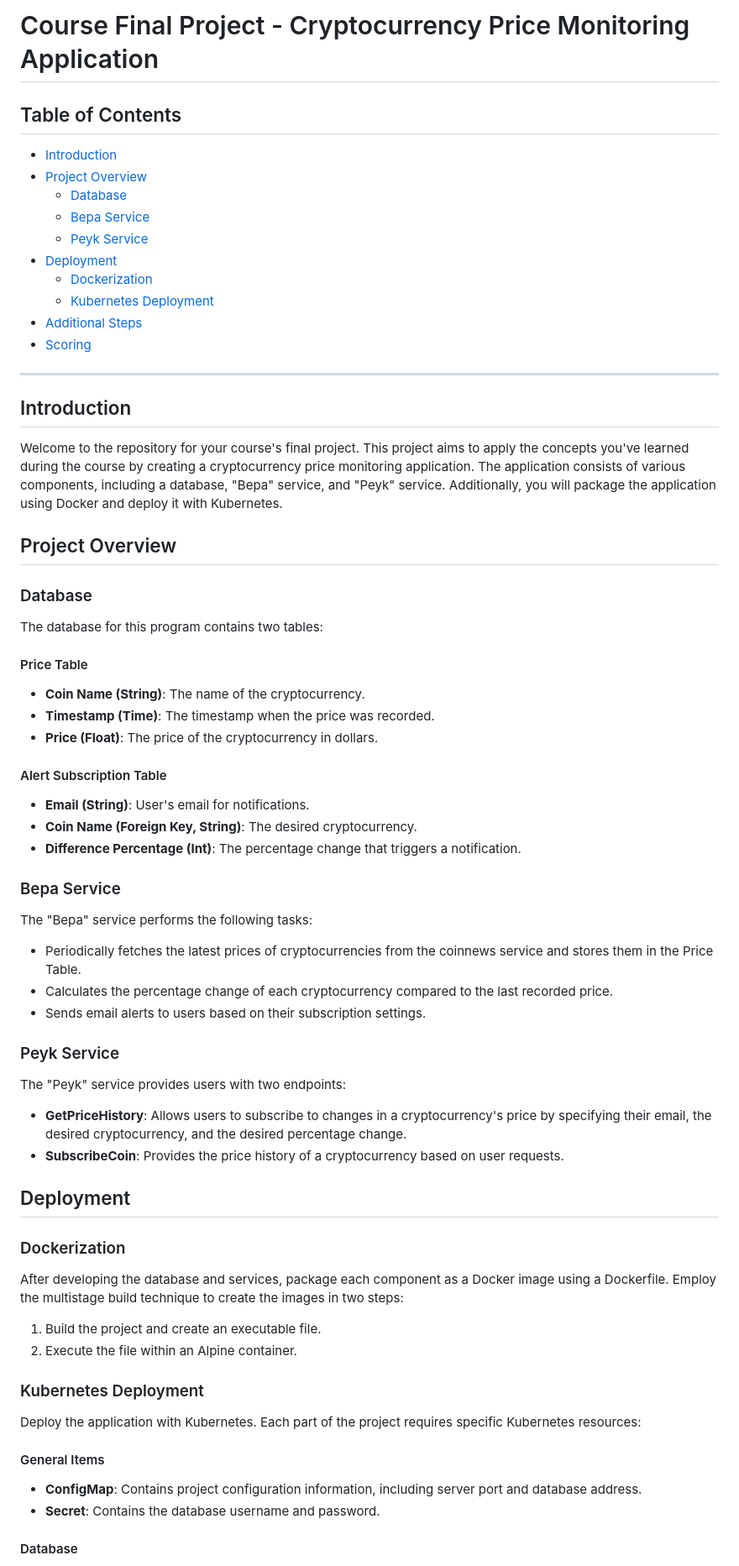
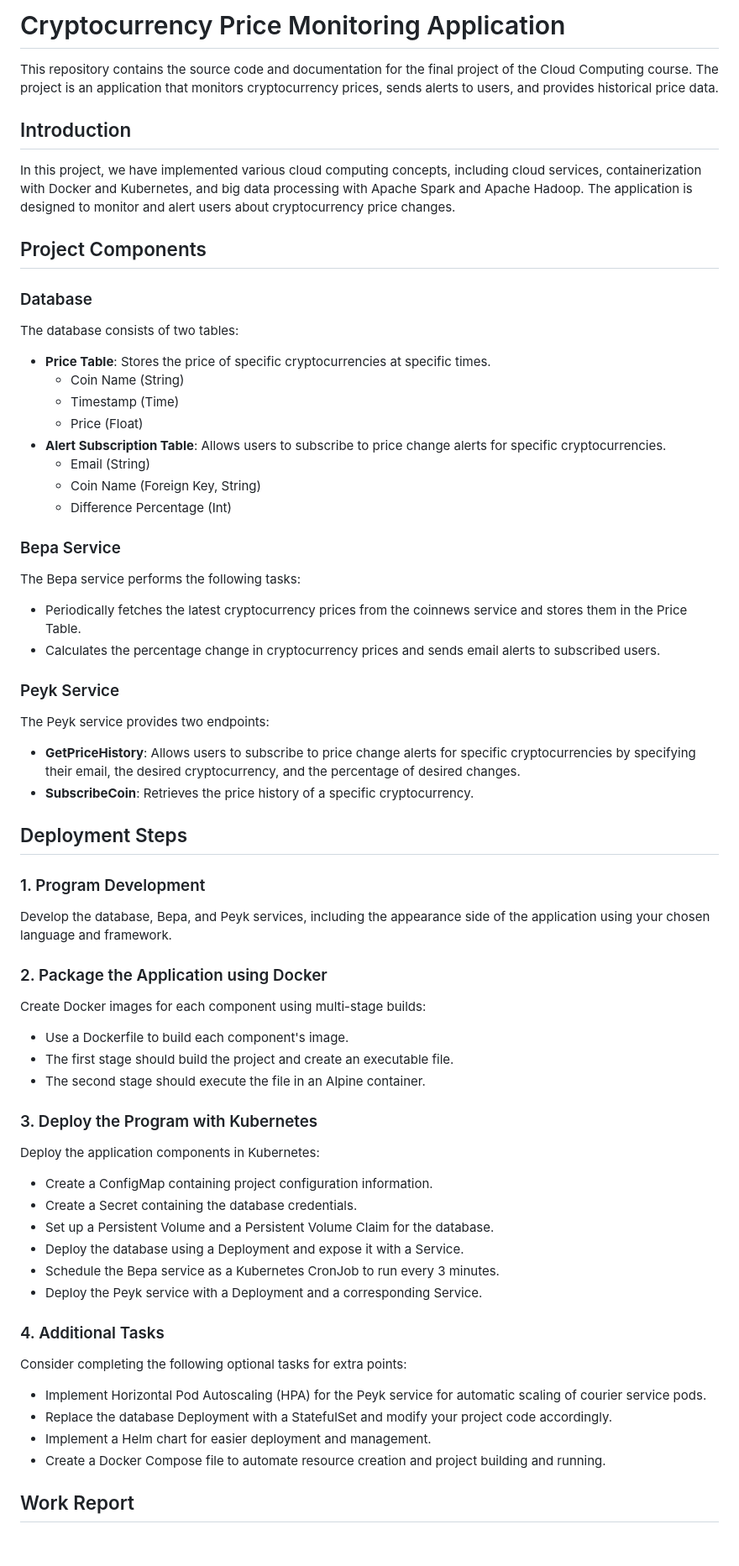
Before and after one commit to FarshidNooshi/CryptoCurrency_App, a Markdown page: README.md, the part around one of its changes. Shown at 84% size. GitHub-like rendering; blank space fills up the shorter version.

```diff
--- a/README.md
+++ b/README.md
@@ -1,73 +1,67 @@
-# Course Final Project - Cryptocurrency Price Monitoring Application
+# Cryptocurrency Price Monitoring Application
 
-## Table of Contents
-- [Introduction](#introduction)
-- [Project Overview](#project-overview)
-  - [Database](#database)
-  - [Bepa Service](#bepa-service)
-  - [Peyk Service](#peyk-service)
-- [Deployment](#deployment)
-  - [Dockerization](#dockerization)
-  - [Kubernetes Deployment](#kubernetes-deployment)
-- [Additional Steps](#additional-steps)
-- [Scoring](#scoring)
-
----
+This repository contains the source code and documentation for the final project of the Cloud Computing course. The project is an application that monitors cryptocurrency prices, sends alerts to users, and provides historical price data.
 
 ## Introduction
 
-Welcome to the repository for your course's final project. This project aims to apply the concepts you've learned during the course by creating a cryptocurrency price monitoring application. The application consists of various components, including a database, "Bepa" service, and "Peyk" service. Additionally, you will package the application using Docker and deploy it with Kubernetes.
+In this project, we have implemented various cloud computing concepts, including cloud services, containerization with Docker and Kubernetes, and big data processing with Apache Spark and Apache Hadoop. The application is designed to monitor and alert users about cryptocurrency price changes.
 
-## Project Overview
+## Project Components
 
 ### Database
 
-The database for this program contains two tables:
-
-#### Price Table
-
-- **Coin Name (String)**: The name of the cryptocurrency.
-- **Timestamp (Time)**: The timestamp when the price was recorded.
-- **Price (Float)**: The price of the cryptocurrency in dollars.
-
-#### Alert Subscription Table
-
-- **Email (String)**: User's email for notifications.
-- **Coin Name (Foreign Key, String)**: The desired cryptocurrency.
-- **Difference Percentage (Int)**: The percentage change that triggers a notification.
+The database consists of two tables:
+- **Price Table**: Stores the price of specific cryptocurrencies at specific times.
+    - Coin Name (String)
+    - Timestamp (Time)
+    - Price (Float)
+- **Alert Subscription Table**: Allows users to subscribe to price change alerts for specific cryptocurrencies.
+    - Email (String)
+    - Coin Name (Foreign Key, String)
+    - Difference Percentage (Int)
 
 ### Bepa Service
 
-The "Bepa" service performs the following tasks:
-
-- Periodically fetches the latest prices of cryptocurrencies from the coinnews service and stores them in the Price Table.
-- Calculates the percentage change of each cryptocurrency compared to the last recorded price.
-- Sends email alerts to users based on their subscription settings.
+The Bepa service performs the following tasks:
+- Periodically fetches the latest cryptocurrency prices from the coinnews service and stores them in the Price Table.
+- Calculates the percentage change in cryptocurrency prices and sends email alerts to subscribed users.
 
 ### Peyk Service
 
-The "Peyk" service provides users with two endpoints:
+The Peyk service provides two endpoints:
+- **GetPriceHistory**: Allows users to subscribe to price change alerts for specific cryptocurrencies by specifying their email, the desired cryptocurrency, and the percentage of desired changes.
+- **SubscribeCoin**: Retrieves the price history of a specific cryptocurrency.
 
-- **GetPriceHistory**: Allows users to subscribe to changes in a cryptocurrency's price by specifying their email, the desired cryptocurrency, and the desired percentage change.
-- **SubscribeCoin**: Provides the price history of a cryptocurrency based on user requests.
+## Deployment Steps
 
-## Deployment
+### 1. Program Development
 
-### Dockerization
+Develop the database, Bepa, and Peyk services, including the appearance side of the application using your chosen language and framework.
 
-After developing the database and services, package each component as a Docker image using a Dockerfile. Employ the multistage build technique to create the images in two steps:
+### 2. Package the Application using Docker
 
-1. Build the project and create an executable file.
-2. Execute the file within an Alpine container.
+Create Docker images for each component using multi-stage builds:
+- Use a Dockerfile to build each component's image.
+- The first stage should build the project and create an executable file.
+- The second stage should execute the file in an Alpine container.
 
-### Kubernetes Deployment
+### 3. Deploy the Program with Kubernetes
 
-Deploy the application with Kubernetes. Each part of the project requires specific Kubernetes resources:
+Deploy the application components in Kubernetes:
+- Create a ConfigMap containing project configuration information.
+- Create a Secret containing the database credentials.
+- Set up a Persistent Volume and a Persistent Volume Claim for the database.
+- Deploy the database using a Deployment and expose it with a Service.
+- Schedule the Bepa service as a Kubernetes CronJob to run every 3 minutes.
+- Deploy the Peyk service with a Deployment and a corresponding Service.
 
-#### General Items
+### 4. Additional Tasks
 
-- **ConfigMap**: Contains project configuration information, including server port and database address.
-- **Secret**: Contains the database username and password.
+Consider completing the following optional tasks for extra points:
+- Implement Horizontal Pod Autoscaling (HPA) for the Peyk service for automatic scaling of courier service pods.
+- Replace the database Deployment with a StatefulSet and modify your project code accordingly.
+- Implement a Helm chart for easier deployment and management.
+- Create a Docker Compose file to automate resource creation and project building and running.
 
-#### Database
+## Work Report
 
```
Also changed, not shown: other parts of README.md (+3 -27 lines).
